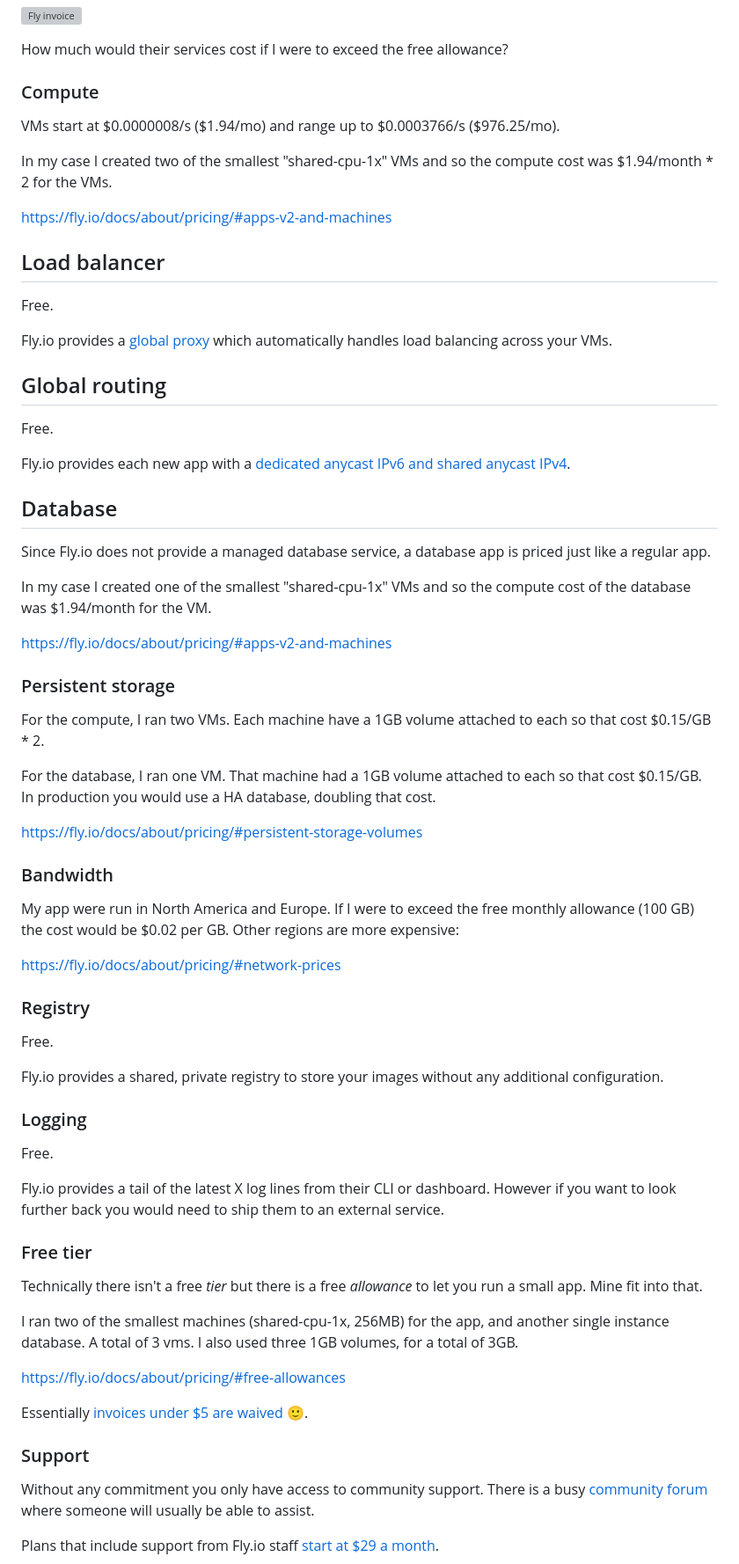
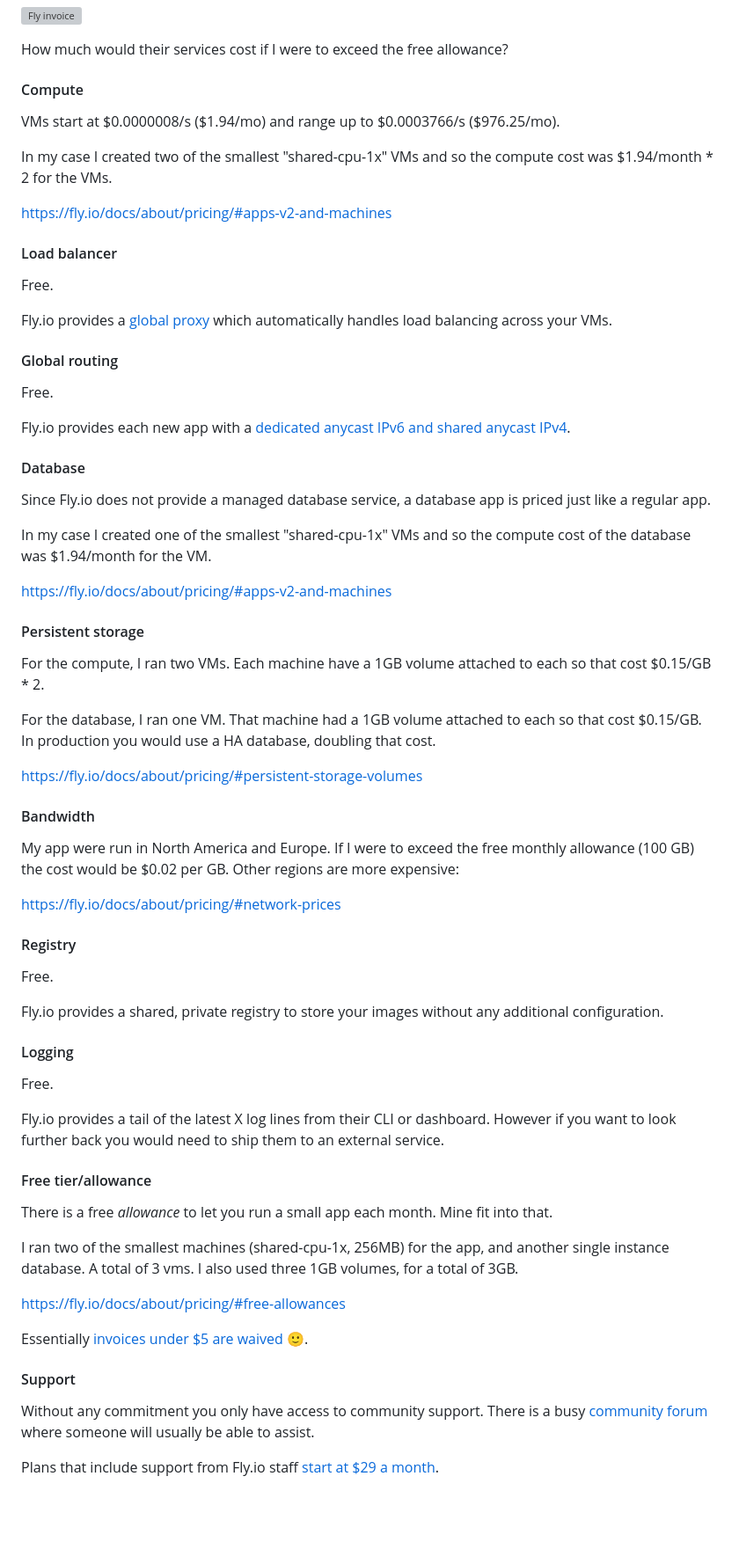
Before and after one commit to gregmsanderson/fly-live-beats, a Markdown page: docs/12-compare-pricing.md, the part around one of its changes. Shown at 88% size. Drawn GitHub-style; blank space fills up the shorter version; grey boxes are pictures that could not be loaded.

```diff
--- a/docs/12-compare-pricing.md
+++ b/docs/12-compare-pricing.md
@@ -10,7 +10,7 @@ You start out on their Hobby Plan. That has no monthly commitment and you pay fo
 
 How much would their services cost if I were to exceed the free allowance?
 
-### Compute
+#### Compute
 
 VMs start at $0.0000008/s ($1.94/mo) and range up to $0.0003766/s ($976.25/mo).
 
@@ -18,19 +18,19 @@ In my case I created two of the smallest "shared-cpu-1x" VMs and so the compute
 
 [https://fly.io/docs/about/pricing/#apps-v2-and-machines](https://fly.io/docs/about/pricing/#apps-v2-and-machines)
 
-## Load balancer
+#### Load balancer
 
 Free.
 
 Fly.io provides a [global proxy](https://fly.io/docs/reference/services/) which automatically handles load balancing across your VMs.
 
-## Global routing
+#### Global routing
 
 Free.
 
 Fly.io provides each new app with a [dedicated anycast IPv6 and shared anycast IPv4](https://fly.io/docs/reference/services/).
 
-## Database
+#### Database
 
 Since Fly.io does not provide a managed database service, a database app is priced just like a regular app.
 
@@ -38,7 +38,7 @@ In my case I created one of the smallest "shared-cpu-1x" VMs and so the compute
 
 [https://fly.io/docs/about/pricing/#apps-v2-and-machines](https://fly.io/docs/about/pricing/#apps-v2-and-machines)
 
-### Persistent storage
+#### Persistent storage
 
 For the compute, I ran two VMs. Each machine have a 1GB volume attached to each so that cost $0.15/GB \* 2.
 
@@ -46,27 +46,27 @@ For the database, I ran one VM. That machine had a 1GB volume attached to each s
 
 [https://fly.io/docs/about/pricing/#persistent-storage-volumes](https://fly.io/docs/about/pricing/#persistent-storage-volumes)
 
-### Bandwidth
+#### Bandwidth
 
 My app were run in North America and Europe. If I were to exceed the free monthly allowance (100 GB) the cost would be $0.02 per GB. Other regions are more expensive:
 
 [https://fly.io/docs/about/pricing/#network-prices](https://fly.io/docs/about/pricing/#network-prices)
 
-### Registry
+#### Registry
 
 Free.
 
 Fly.io provides a shared, private registry to store your images without any additional configuration.
 
-### Logging
+#### Logging
 
 Free.
 
 Fly.io provides a tail of the latest X log lines from their CLI or dashboard. However if you want to look further back you would need to ship them to an external service.
 
-### Free tier
+#### Free tier/allowance
 
-Technically there isn't a free _tier_ but there is a free _allowance_ to let you run a small app. Mine fit into that.
+There is a free _allowance_ to let you run a small app each month. Mine fit into that.
 
 I ran two of the smallest machines (shared-cpu-1x, 256MB) for the app, and another single instance database. A total of 3 vms. I also used three 1GB volumes, for a total of 3GB.
 
@@ -74,7 +74,7 @@ I ran two of the smallest machines (shared-cpu-1x, 256MB) for the app, and anoth
 
 Essentially [invoices under $5 are waived](https://community.fly.io/t/questions-on-100-billing-discount/11133/7) 🙂.
 
-### Support
+#### Support
 
 Without any commitment you only have access to community support. There is a busy [community forum](https://community.fly.io) where someone will usually be able to assist.
 
```
Also changed, not shown: other parts of docs/12-compare-pricing.md (+11 -11 lines).
